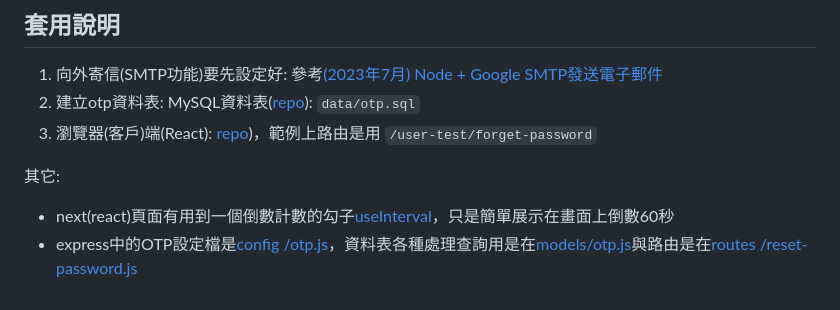
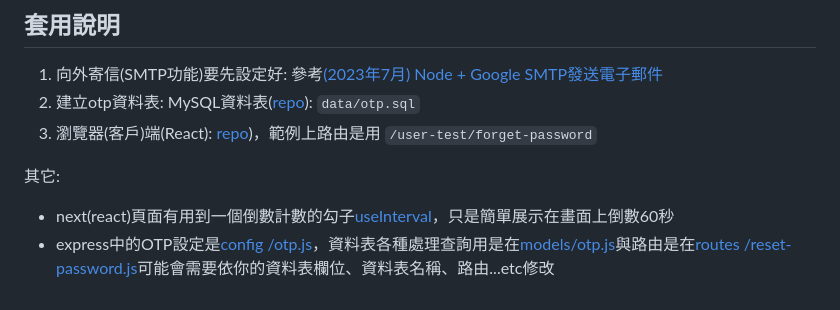
Before and after one commit to sd918207458/board-buddy-express, a Markdown page: docs/otp.md, the part around the change. GitHub-like rendering.

```diff
--- a/docs/otp.md
+++ b/docs/otp.md
@@ -90,6 +90,6 @@ sequenceDiagram
 其它:
 
 - next(react)頁面有用到一個倒數計數的勾子[useInterval](https://github.com/mfee-react/next-bs5/blob/main/hooks/use-interval.js)，只是簡單展示在畫面上倒數60秒
-- express中的OTP設定檔是[config
+- express中的OTP設定是[config
 /otp.js](https://github.com/mfee-react/express-base-esm/blob/main/config/otp.js)，資料表各種處理查詢用是在[models/otp.js](https://github.com/mfee-react/express-base-esm/blob/main/models/otp.js)與路由是在[routes
-/reset-password.js](https://github.com/mfee-react/express-base-esm/blob/main/routes/reset-password.js)
+/reset-password.js](https://github.com/mfee-react/express-base-esm/blob/main/routes/reset-password.js)可能會需要依你的資料表欄位、資料表名稱、路由...etc修改
```
